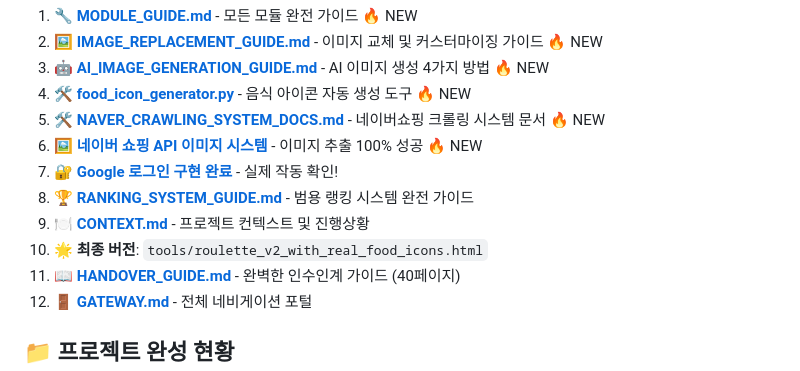
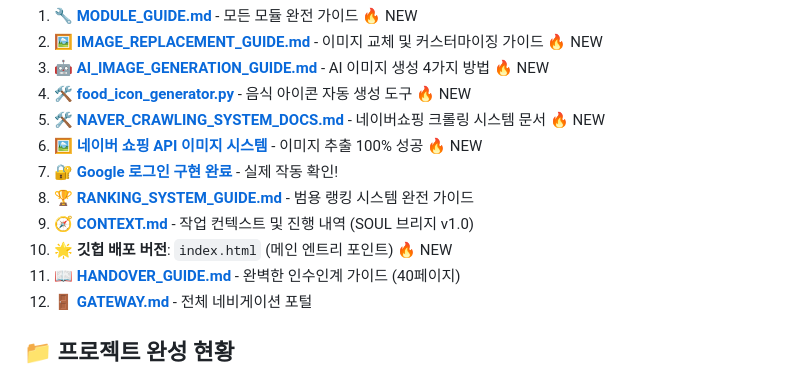
Before and after one commit to kaillis11/kaillis, a Markdown page: PROJECT_HUB.md, the part around the change. GitHub-like rendering.

Commit message:
📝 PROJECT_HUB.md 업데이트 - index.html 메인 파일 설정 및 CONTEXT.md 역할 분리
✅ 깃헙 배포 준비 완료
- index.html을 메인 엔트리 포인트로 설정
- CONTEXT.md 역할 명확화 (작업 컨텍스트 및 SOUL 브리지 v1.0)
- 깃헙 페이지 즉시 배포 가능 상태

🤖 Generated with [Claude Code](https://claude.ai/code)

Co-Authored-By: Claude <noreply@anthropic.com>

```diff
--- a/PROJECT_HUB.md
+++ b/PROJECT_HUB.md
@@ -16,8 +16,8 @@
 6. 🖼️ **[네이버 쇼핑 API 이미지 시스템](tools/naver_shopping_image_test.py)** - 이미지 추출 100% 성공 🔥 NEW
 7. 🔐 **[Google 로그인 구현 완료](docs/google_login_implementation_complete.md)** - 실제 작동 확인!
 8. 🏆 **[RANKING_SYSTEM_GUIDE.md](docs/RANKING_SYSTEM_GUIDE.md)** - 범용 랭킹 시스템 완전 가이드
-9. 🍽️ **[CONTEXT.md](CONTEXT.md)** - 프로젝트 컨텍스트 및 진행상황
-10. 🌟 **최종 버전**: `tools/roulette_v2_with_real_food_icons.html`
+9. 🧭 **[CONTEXT.md](CONTEXT.md)** - 작업 컨텍스트 및 진행 내역 (SOUL 브리지 v1.0)
+10. 🌟 **깃헙 배포 버전**: `index.html` (메인 엔트리 포인트) 🔥 NEW
 11. 📖 **[HANDOVER_GUIDE.md](docs/HANDOVER_GUIDE.md)** - 완벽한 인수인계 가이드 (40페이지)
 12. 🚪 **[GATEWAY.md](GATEWAY.md)** - 전체 네비게이션 포털
 
```
